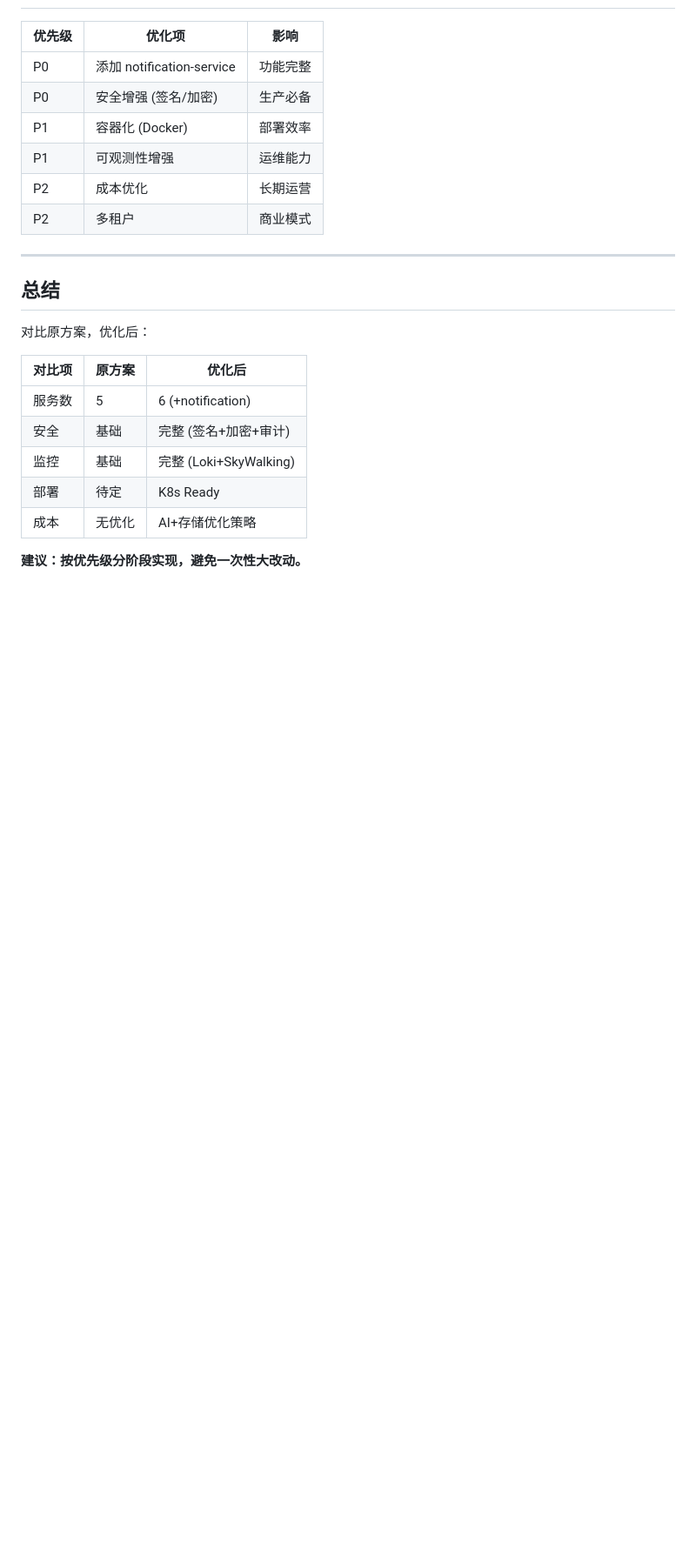
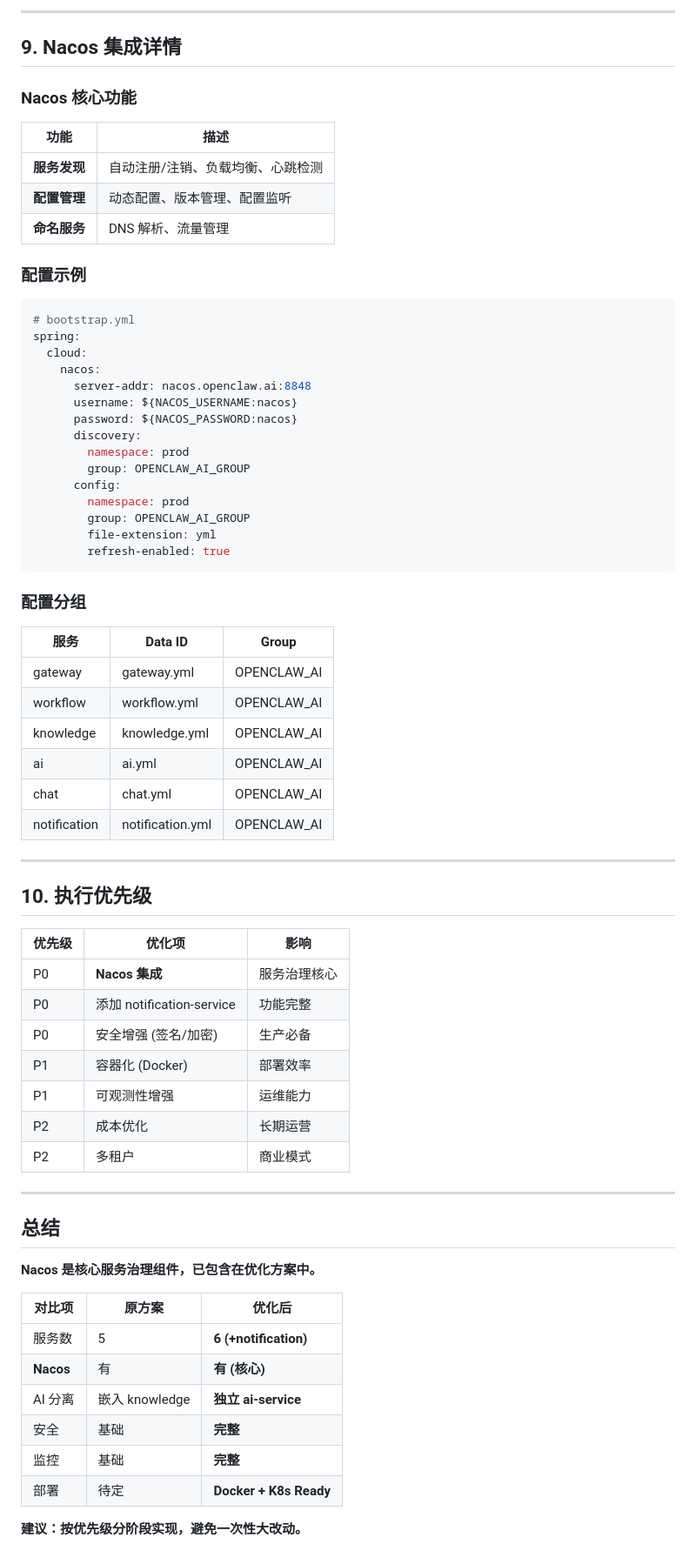
Before and after one commit to ANewName-1024/ops-platform, a Markdown page: docs/REFACTORING_OPTIMIZATION.md, the part around one of its changes. Shown at 87% size. Rendered like a GitHub page; blank space fills up the shorter version.

Commit message:
docs: 完善重构优化方案 - 添加 Nacos 详细集成

````diff
--- a/docs/REFACTORING_OPTIMIZATION.md
+++ b/docs/REFACTORING_OPTIMIZATION.md
@@ -219,6 +208,53 @@ AI 成本优化:
+---
+
+## 9. Nacos 集成详情
+
+### Nacos 核心功能
+
+| 功能 | 描述 |
+|------|------|
+| **服务发现** | 自动注册/注销、负载均衡、心跳检测 |
+| **配置管理** | 动态配置、版本管理、配置监听 |
+| **命名服务** | DNS 解析、流量管理 |
+
+### 配置示例
+
+```yaml
+# bootstrap.yml
+spring:
+  cloud:
+    nacos:
+      server-addr: nacos.openclaw.ai:8848
+      username: ${NACOS_USERNAME:nacos}
+      password: ${NACOS_PASSWORD:nacos}
+      discovery:
+        namespace: prod
+        group: OPENCLAW_AI_GROUP
+      config:
+        namespace: prod
+        group: OPENCLAW_AI_GROUP
+        file-extension: yml
+        refresh-enabled: true
+```
+
+### 配置分组
+
+| 服务 | Data ID | Group |
+|------|---------|-------|
+| gateway | gateway.yml | OPENCLAW_AI |
+| workflow | workflow.yml | OPENCLAW_AI |
+| knowledge | knowledge.yml | OPENCLAW_AI |
+| ai | ai.yml | OPENCLAW_AI |
+| chat | chat.yml | OPENCLAW_AI |
+| notification | notification.yml | OPENCLAW_AI |
+
+---
+
+## 10. 执行优先级
 
 | 优先级 | 优化项 | 影响 |
 |--------|--------|------|
+| P0 | **Nacos 集成** | 服务治理核心 |
 | P0 | 添加 notification-service | 功能完整 |
 | P0 | 安全增强 (签名/加密) | 生产必备 |
 | P1 | 容器化 (Docker) | 部署效率 |
@@ -230,14 +266,15 @@ AI 成本优化:
 
 ## 总结
 
-对比原方案，优化后：
+**Nacos 是核心服务治理组件，已包含在优化方案中。**
 
 | 对比项 | 原方案 | 优化后 |
 |--------|--------|--------|
-| 服务数 | 5 | 6 (+notification) |
-| 安全 | 基础 | 完整 (签名+加密+审计) |
-| 监控 | 基础 | 完整 (Loki+SkyWalking) |
-| 部署 | 待定 | K8s Ready |
-| 成本 | 无优化 | AI+存储优化策略 |
+| 服务数 | 5 | **6 (+notification)** |
+| **Nacos** | 有 | **有 (核心)** |
+| AI 分离 | 嵌入 knowledge | **独立 ai-service** |
+| 安全 | 基础 | **完整** |
+| 监控 | 基础 | **完整** |
+| 部署 | 待定 | **Docker + K8s Ready** |
 
 **建议：按优先级分阶段实现，避免一次性大改动。**
````
Also changed, not shown: other parts of docs/REFACTORING_OPTIMIZATION.md (+76 -87 lines).
